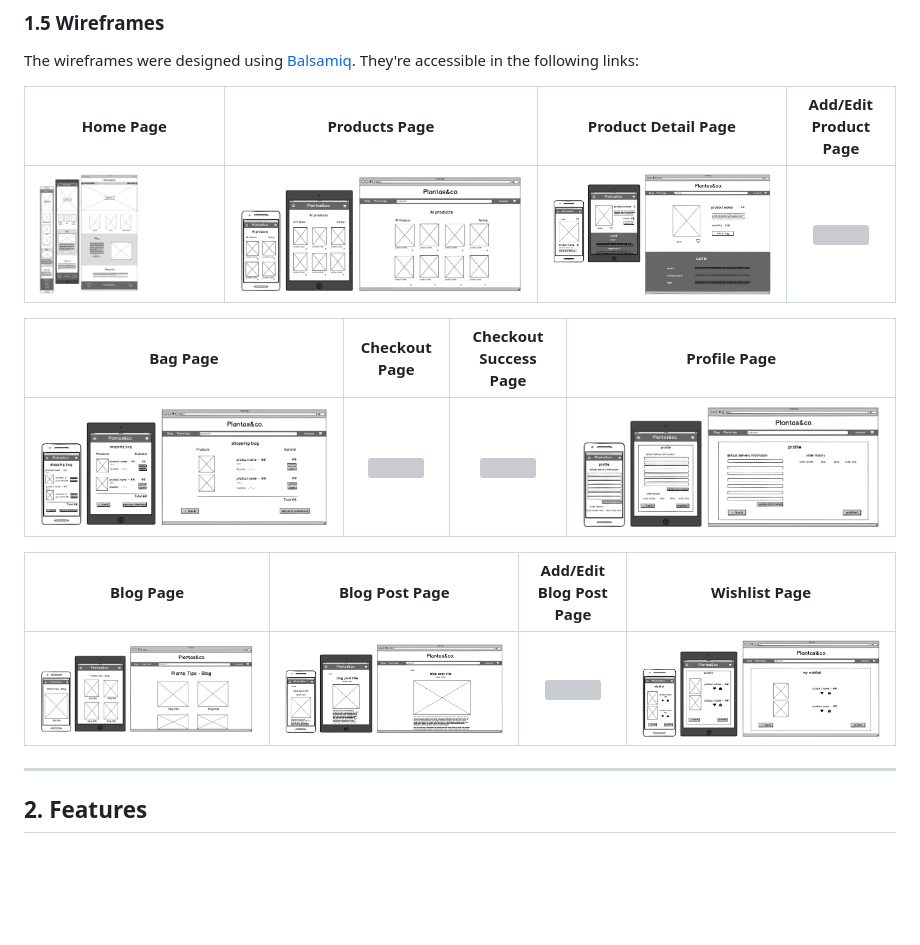
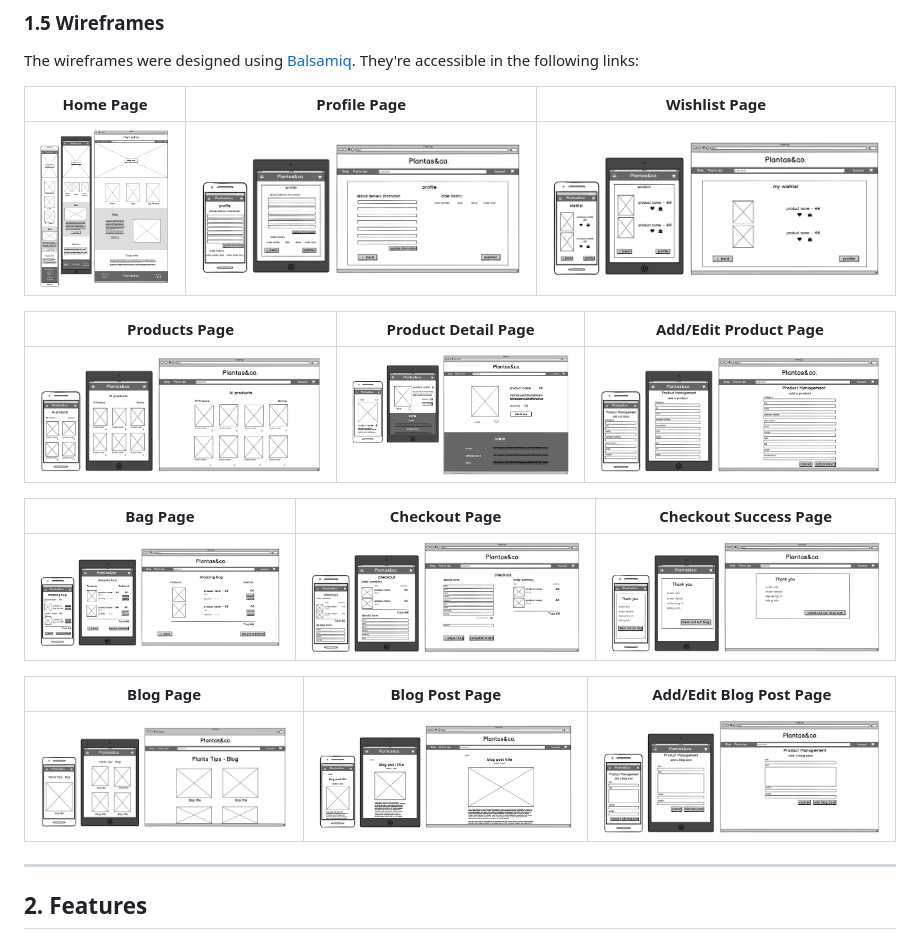
Before and after one commit to fernandagil/ms4-plants-shop, a Markdown page: README.md, the part around the change. GitHub-like rendering; pictures changed too: wireframes/wf-add-edit-blog.jpg (added), wireframes/wf-add-edit-prod.jpg (added), wireframes/wf-checkout-suc.jpg (added); blank space fills up the shorter version; grey boxes are pictures that could not be loaded.

Commit message:
Add all wireframes and correct a typo in add/edit templates

```diff
--- a/README.md
+++ b/README.md
@@ -95,17 +95,21 @@ To give the project a clean look, the main colors chosen were off-black and off-
 
 The wireframes were designed using [Balsamiq](https://balsamiq.com/). They're accessible in the following links:
 
-|    Home Page    |    Products Page    |    Product Detail Page    |    Add/Edit Product Page    |
-|    :----:    |    :----:    |    :----:    |    :----:    |
-|![](wireframes/wf-home.jpg)|![](wireframes/wf-products.jpg)|![](wireframes/wf-product-det.jpg)|![](wireframes/)|
+|    Home Page    |    Profile Page    |    Wishlist Page    |
+|    :----:    |    :----:    |    :----:    |
+|![](wireframes/wf-home.jpg)|![](wireframes/wf-profile.jpg)|![](wireframes/wf-wishlist.jpg)|
 
-|    Bag Page    |    Checkout Page    |    Checkout Success Page    |    Profile Page    |
-|    :----:    |    :----:    |    :----:    |    :----:    |
-|![](wireframes/wf-bag.jpg)|![](wireframes/)|![](wireframes/)|![](wireframes/wf-profile.jpg)|
+|    Products Page    |    Product Detail Page    |    Add/Edit Product Page    |
+|    :----:    |    :----:    |    :----:    |
+|![](wireframes/wf-products.jpg)|![](wireframes/wf-product-det.jpg)|![](wireframes/wf-add-edit-prod.jpg)|
 
-|    Blog Page    |    Blog Post Page    |    Add/Edit Blog Post Page    |    Wishlist Page    |
-|    :----:    |    :----:    |    :----:    |    :----:    |
-|![](wireframes/wf-blog.jpg)|![](wireframes/wf-blog-post.jpg)|![](wireframes/)|![](wireframes/wf-wishlist.jpg)|
+|    Bag Page    |    Checkout Page    |    Checkout Success Page    |
+|    :----:    |    :----:    |    :----:    |
+|![](wireframes/wf-bag.jpg)|![](wireframes/wf-checkout.jpg)|![](wireframes/wf-checkout-suc.jpg)|
+
+|    Blog Page    |    Blog Post Page    |    Add/Edit Blog Post Page    |
+|    :----:    |    :----:    |    :----:    |
+|![](wireframes/wf-blog.jpg)|![](wireframes/wf-blog-post.jpg)|![](wireframes/wf-add-edit-blog.jpg)|
 
 ---
 
```
Also changed, not shown: 2 other files.
